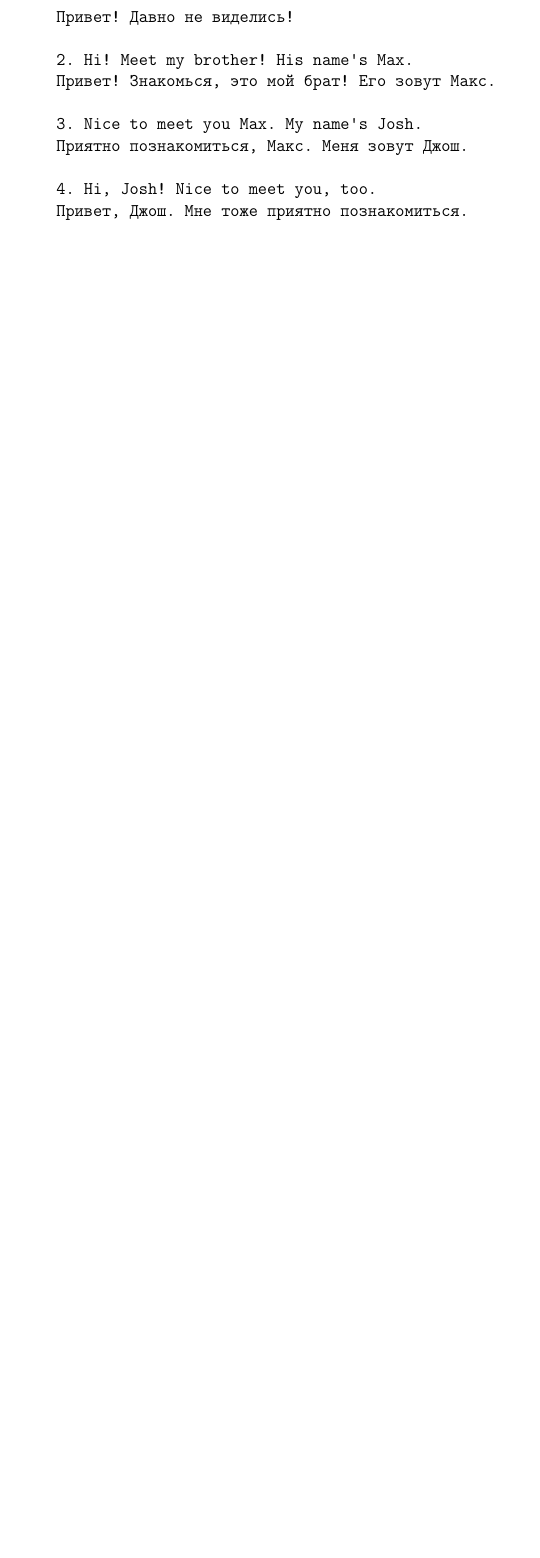
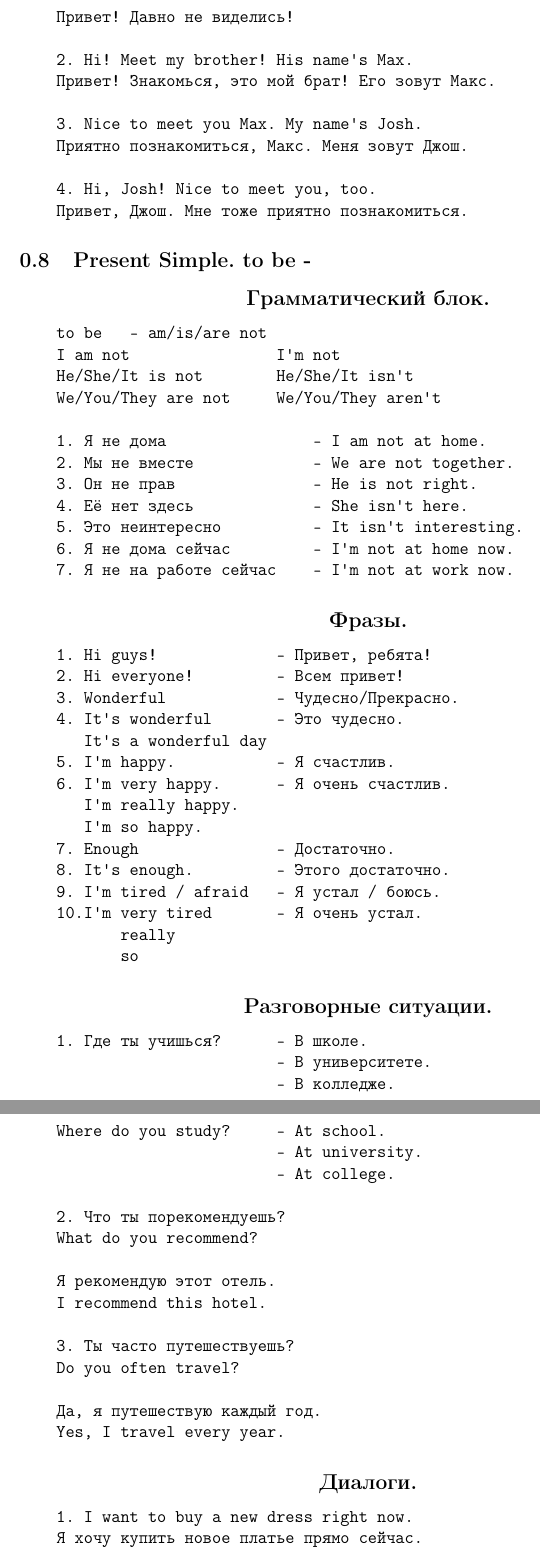
Before and after one commit to ShamaHamilton/LaTeX, a LaTeX document (Spoken English/main.tex, which reads Spoken English/lesson8.tex): part of page 12 of 12 before the commit and two parts of pages 12 and 13 of 13 after it, the two joined at a grey line, cut so that both start at the same text, the shorter picture padded with empty space. Compiled offline with pdfLaTeX.

Commit message:
Added lesson8

```diff
--- /dev/null
+++ b/Spoken English/lesson8.tex
@@ -0,0 +1,80 @@
+\subsection{Present Simple. to be -}
+\subsection*{\centering{Грамматический блок.}}
+\begin{verbatim}
+    to be   - am/is/are not
+    I am not                I'm not
+    He/She/It is not        He/She/It isn't
+    We/You/They are not     We/You/They aren't
+
+    1. Я не дома                - I am not at home.
+    2. Мы не вместе             - We are not together.
+    3. Он не прав               - He is not right.
+    4. Её нет здесь             - She isn't here.
+    5. Это неинтересно          - It isn't interesting.
+    6. Я не дома сейчас         - I'm not at home now.
+    7. Я не на работе сейчас    - I'm not at work now.
+\end{verbatim}
+
+\subsection*{\centering{Фразы.}}
+\begin{verbatim}
+    1. Hi guys!             - Привет, ребята!
+    2. Hi everyone!         - Всем привет!
+    3. Wonderful            - Чудесно/Прекрасно.
+    4. It's wonderful       - Это чудесно.
+       It's a wonderful day
+    5. I'm happy.           - Я счастлив.
+    6. I'm very happy.      - Я очень счастлив.
+       I'm really happy.
+       I'm so happy.
+    7. Enough               - Достаточно.
+    8. It's enough.         - Этого достаточно.
+    9. I'm tired / afraid   - Я устал / боюсь.
+    10.I'm very tired       - Я очень устал.
+           really
+           so
+\end{verbatim}
+
+\subsection*{\centering{Разговорные ситуации.}}
+\begin{verbatim}
+    1. Где ты учишься?      - В школе.
+                            - В университете.
+                            - В колледже.
+    Where do you study?     - At school.
+                            - At university.
+                            - At college.
+
+    2. Что ты порекомендуешь?
+    What do you recommend?
+
+    Я рекомендую этот отель.
+    I recommend this hotel.
+
+    3. Ты часто путешествуешь?
+    Do you often travel?
+
+    Да, я путешествую каждый год.
+    Yes, I travel every year.
+\end{verbatim}
+
+\subsection*{\centering{Диалоги.}}
+\begin{verbatim}
+    1. I want to buy a new dress right now.
+    Я хочу купить новое платье прямо сейчас.
+
+    2. But the store is already closed. / shop.
+    Но магазин уже закрыт.
+
+    The shop is closed.
+    The shop is open.
+    It's closed / It's open.
+
+    3. You're wrong! The store is still open.
+    Ты не прав! Магазин все ещё открыт.
+
+    You aren't right.
+    I'm afraid you aren't right.
+
+    4. But I'm very tired.  - Но я очень устал.
+
+    5. I'll go there alone. - Я поеду туда один.
+\end{verbatim}
```
Also changed, not shown: Spoken English/lesson6.tex (+2 -1 lines), Spoken English/main.tex (+1 -0 lines), Spoken English/main.pdf.
